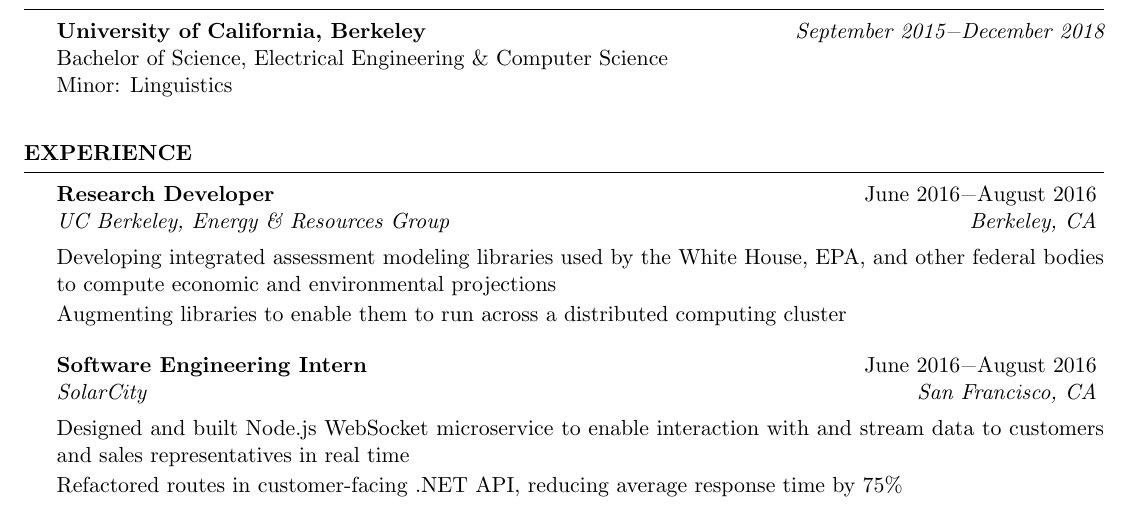
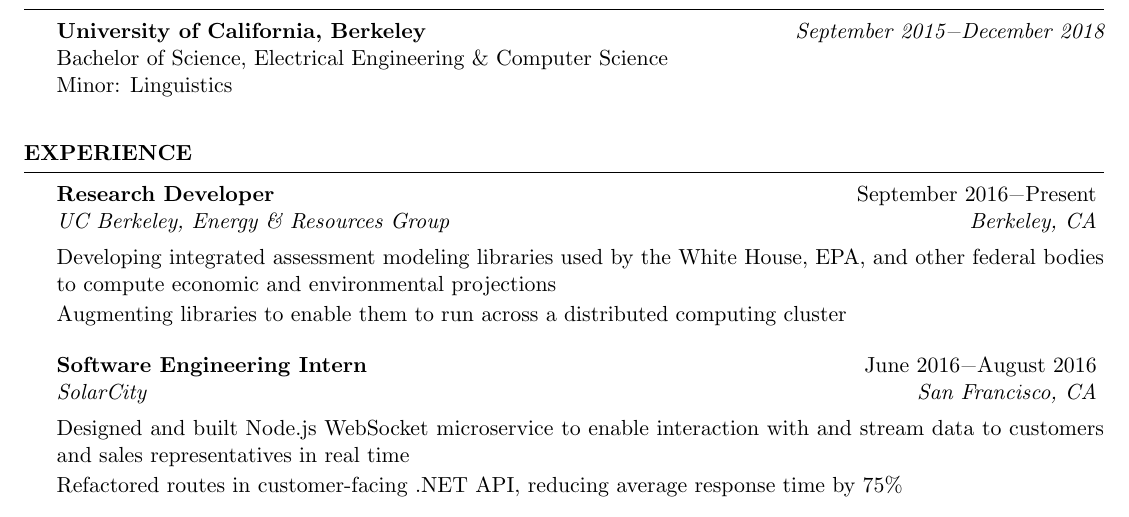
Before and after one commit to swerwath/swerwath.github.io, a LaTeX CV (resume/ScottWerwathResume.tex): part of the page, cut so that both start at the same text. Compiled offline with pdfLaTeX.

Commit message:
Updated date

```diff
--- a/resume/ScottWerwathResume.tex
+++ b/resume/ScottWerwathResume.tex
@@ -59,7 +59,7 @@
 %----------------------------------------------------------------------------------------
 
 \begin{rSection}{Experience}
-\begin{rSubsection}{Research Developer}{June 2016\textminus August 2016}{UC Berkeley, Energy \& Resources Group}{Berkeley, CA}
+\begin{rSubsection}{Research Developer}{September 2016\textminus Present}{UC Berkeley, Energy \& Resources Group}{Berkeley, CA}
 \item[] Developing integrated assessment modeling libraries used by the White House, EPA, and other federal bodies to compute economic and environmental projections
 \item[] Augmenting libraries to enable them to run across a distributed computing cluster
 \end{rSubsection}
```
Also changed, not shown: resume/ScottWerwathResume.pdf, 2 other files.
